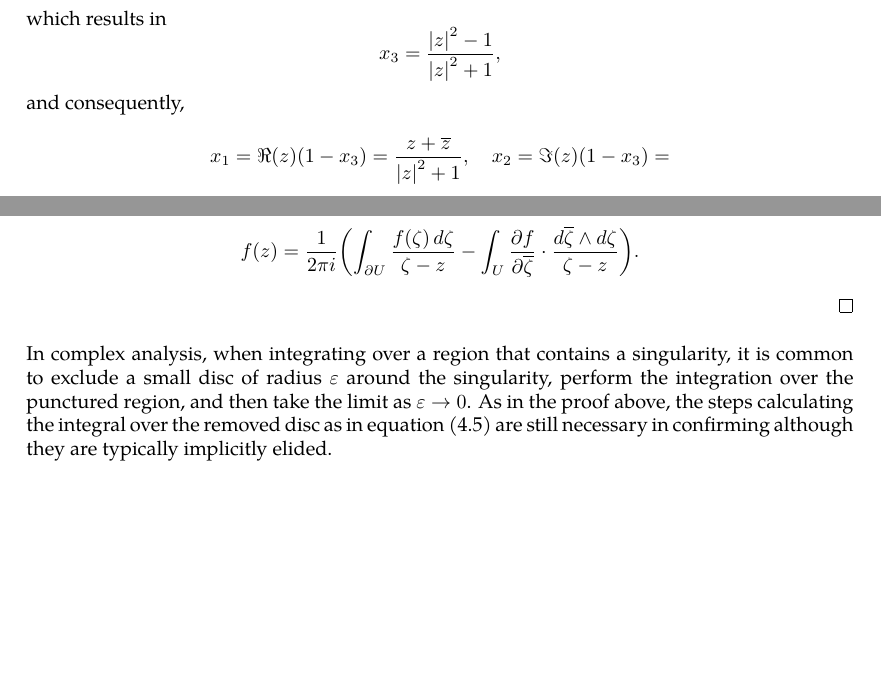
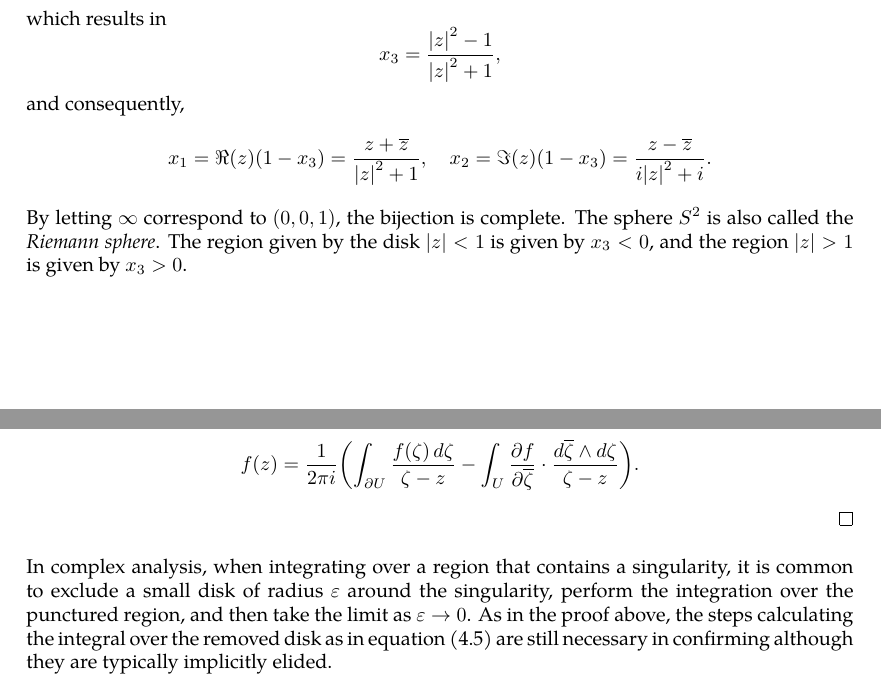
Before and after one commit to slipperking/complex-analysis-latex, a LaTeX document (main.tex): two parts of pages 8 and 12 of 12, joined at a grey line, cut so that both start at the same text, the shorter picture padded with empty space. Compiled offline with pdfLaTeX.

Commit message:
overleaf_to_git (Sun May 18 23:53:28 2025 -0700): update main.tex from r2263 to r2273

```diff
--- a/main.tex
+++ b/main.tex
@@ -238,7 +238,8 @@ This correspondence between \(\mathbb{C}\) and \(S^2\setminus{(0,0,1)}\) is inje
 \[\abs{z}^2=\frac{1-x_3^2}{\paren{1-x_3}^2}=\frac{1+x_3}{1-x_3},\]
 which results in \[x_3=\frac{\abs{z}^2-1}{\abs{z}^2+1},\]
 and consequently,
-\[x_1=\real\paren{z}\paren{1-x_3}=\frac{z+\overline{z}}{\abs{z}^2+1},\quad x_2=\imaginary\paren{z}\paren{1-x_3}=\]
+\[x_1=\real\paren{z}\paren{1-x_3}=\frac{z+\overline{z}}{\abs{z}^2+1},\quad x_2=\imaginary\paren{z}\paren{1-x_3}=\frac{z-\overline{z}}{i\abs{z}^2+i}.\]
+By letting \(\infty\) correspond to \(\paren{0,0,1}\), the bijection is complete. The sphere \(S^2\) is also called the \textit{Riemann sphere}. The region given by the disk \(\abs{z}<1\) is given by \(x_3<0\), and the region \(\abs{z}>1\) is given by \(x_3>0\).
 \section{Complex Differentiation}
 For \(U\subseteq \mathbb{C}\) and a complex function \(f:\mathbb{U}\to\mathbb{C}\), \(f(z)\) is complex differentiable at \(z\in U\) if the following limit exists, regardless of the direction \(h\) approaches 0 at:
 \[\lim_{h\to0}\frac{f(z+h)-f(z)}{h}.\]
@@ -323,7 +324,7 @@ The theorem above is only a specific case of the Stokes-Cartan Theorem (\autoref
     Then from rearranging \eqref{eq:pompeiuproofepsilonlimitintermediate}, we obtain:
     \[f(z)=\frac{1}{2\pi i}\paren{\int_{\partial U}\frac{f(\zeta)\ddzeta}{\zeta-z}-\int_{U}\pdv{f}{\overline{\zeta}}\cdot\frac{\dd{\overline{\zeta}}\wedge\ddzeta}{\zeta-z}}.\]
 \end{proof}
-In complex analysis, when integrating over a region that contains a singularity, it is common to exclude a small disc of radius \(\varepsilon\) around the singularity, perform the integration over the punctured region, and then take the limit as \(\varepsilon\to0\). As in the proof above, the steps calculating the integral over the removed disc as in equation \eqref{eq:pompeiuproofareadiscstatement} are still necessary in confirming although they are typically implicitly elided.
+In complex analysis, when integrating over a region that contains a singularity, it is common to exclude a small disk of radius \(\varepsilon\) around the singularity, perform the integration over the punctured region, and then take the limit as \(\varepsilon\to0\). As in the proof above, the steps calculating the integral over the removed disk as in equation \eqref{eq:pompeiuproofareadiskstatement} are still necessary in confirming although they are typically implicitly elided.
 
 From the above result, we can directly obtain the following theorem:
 \begin{theorem}[Cauchy's Integral Formula]\label{thm:cauchyintegralformula}
```
Also changed, not shown: main.tex (6 more changed lines).
